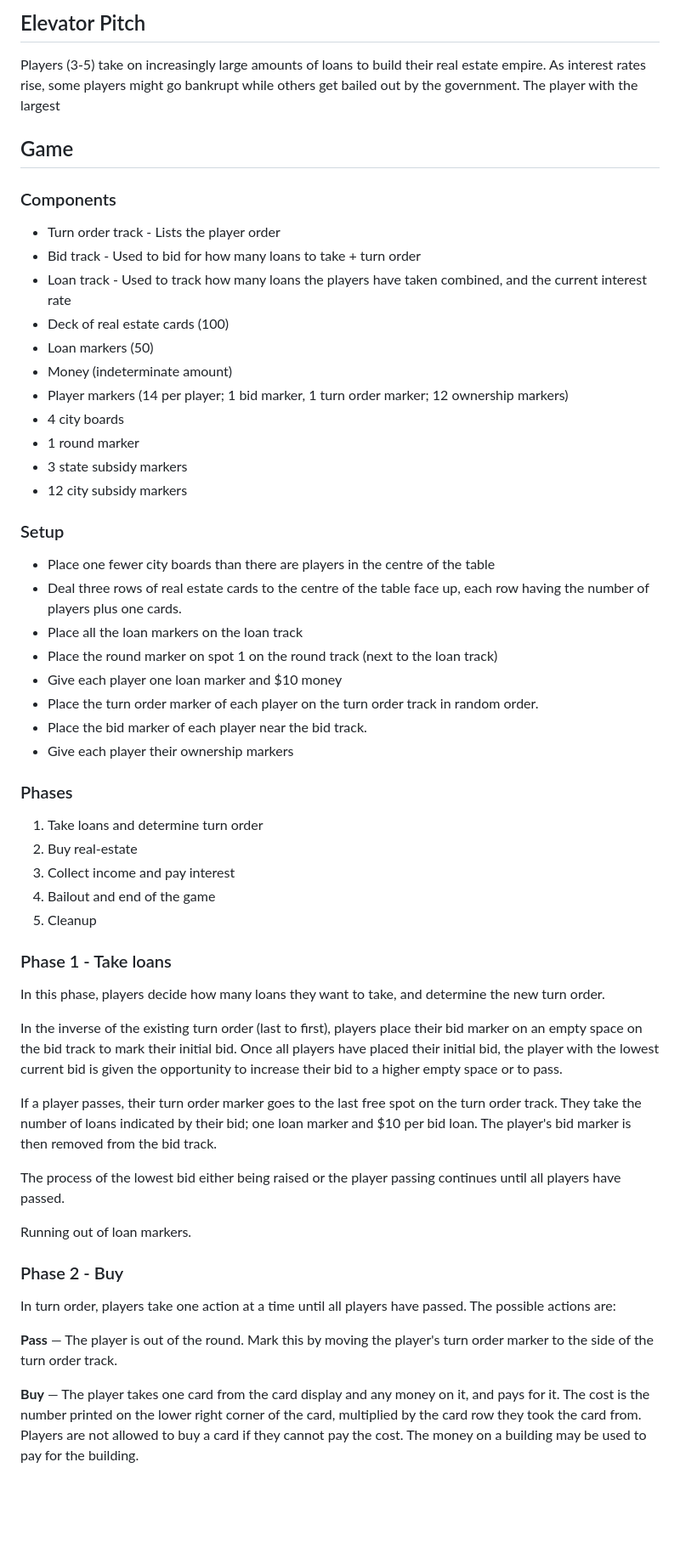
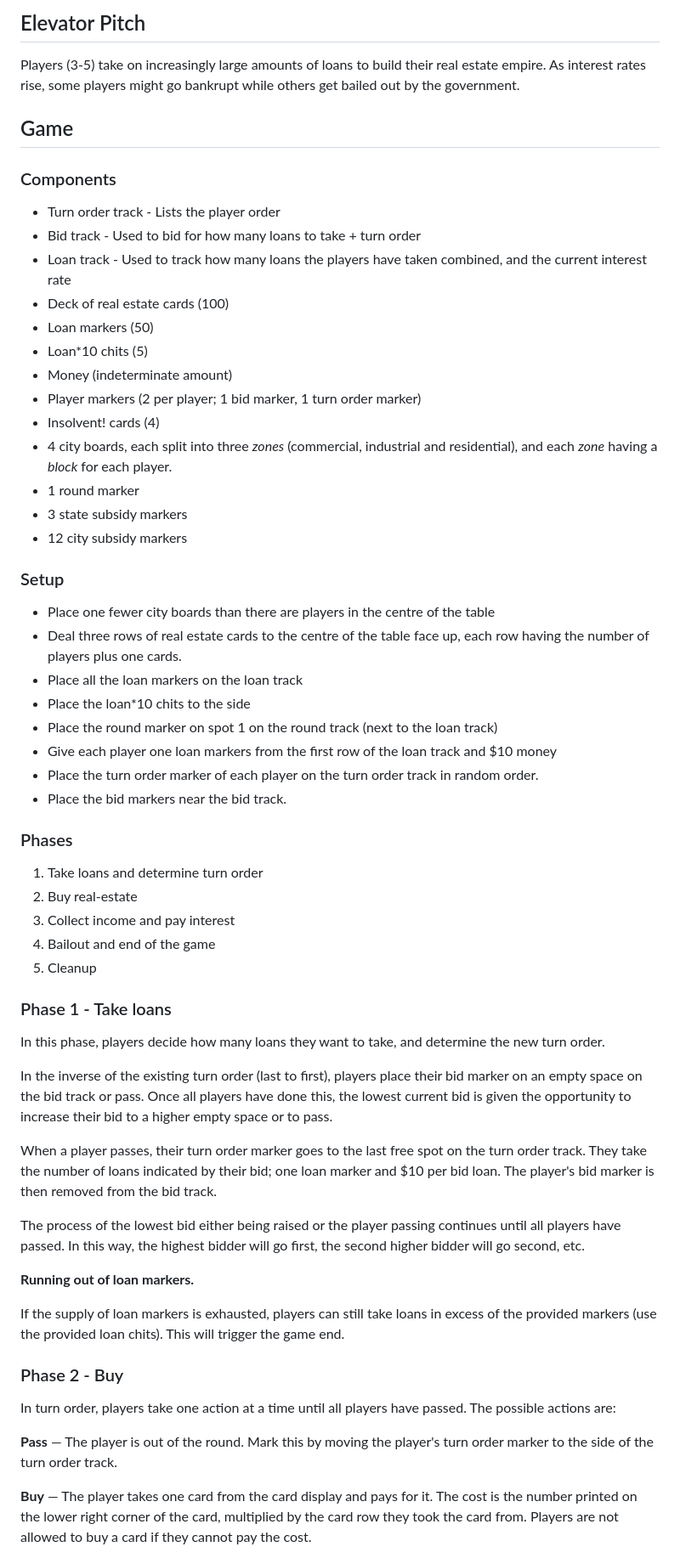
Before and after one commit to jsnell/prototypes, a Markdown page: subprime/docs/original-design.md, the part around one of its changes. Shown at 85% size. Drawn GitHub-style; blank space fills up the shorter version.

```diff
--- a/subprime/docs/original-design.md
+++ b/subprime/docs/original-design.md
@@ -4,7 +4,7 @@
 
 Players (3-5) take on increasingly large amounts of loans to build their
 real estate empire. As interest rates rise, some players might go bankrupt
-while others get bailed out by the government. The player with the largest
+while others get bailed out by the government.
 
 ## Game
 
@@ -16,10 +16,12 @@ while others get bailed out by the government. The player with the largest
   combined, and the current interest rate
 - Deck of real estate cards (100)
 - Loan markers (50)
+- Loan*10 chits (5)
 - Money (indeterminate amount)
-- Player markers (14 per player; 1 bid marker, 1 turn order marker;
-  12 ownership markers)
-- 4 city boards
+- Player markers (2 per player; 1 bid marker, 1 turn order marker)
+- Insolvent! cards (4)
+- 4 city boards, each split into three *zones* (commercial, industrial
+  and residential), and each *zone* having a *block* for each player.
 - 1 round marker
 - 3 state subsidy markers
 - 12 city subsidy markers
@@ -31,13 +33,14 @@ while others get bailed out by the government. The player with the largest
 - Deal three rows of real estate cards to the centre of the table face up,
   each row having the number of players plus one cards.
 - Place all the loan markers on the loan track
+- Place the loan*10 chits to the side
 - Place the round marker on spot 1 on the round track (next to the loan
   track)
-- Give each player one loan marker and $10 money
+- Give each player one loan markers from the first row of the loan track
+  and $10 money
 - Place the turn order marker of each player on the turn order track in
   random order.
-- Place the bid marker of each player near the bid track.
-- Give each player their ownership markers
+- Place the bid markers near the bid track.
 
 ### Phases
 
@@ -53,20 +56,24 @@ In this phase, players decide how many loans they want to take, and
 determine the new turn order.
 
 In the inverse of the existing turn order (last to first), players place
-their bid marker on an empty space on the bid track to mark their initial
-bid. Once all players have placed their initial bid, the player with the
-lowest current bid is given the opportunity to increase their bid to a
-higher empty space or to pass.
+their bid marker on an empty space on the bid track or pass. Once all players
+have done this, the lowest current bid is given the opportunity to increase
+their bid to a higher empty space or to pass.
 
-If a player passes, their turn order marker goes to the last free spot on
+When a player passes, their turn order marker goes to the last free spot on
 the turn order track. They take the number of loans indicated by their
 bid; one loan marker and $10 per bid loan. The player's bid marker is then
 removed from the bid track.
 
 The process of the lowest bid either being raised or the player passing
-continues until all players have passed.
+continues until all players have passed. In this way, the highest bidder will
+go first, the second higher bidder will go second, etc.
 
-Running out of loan markers.
+**Running out of loan markers.**
+
+If the supply of loan markers is exhausted, players can still take loans
+in excess of the provided markers (use the provided loan chits). This will
+trigger the game end.
 
 ### Phase 2 - Buy
 
@@ -76,9 +83,8 @@ passed. The possible actions are:
 **Pass** — The player is out of the round. Mark this by moving the
 player's turn order marker to the side of the turn order track.
 
-**Buy** — The player takes one card from the card display and any money on
-it, and pays for it. The cost is the number printed on the lower right
+**Buy** — The player takes one card from the card display and pays for it.
+The cost is the number printed on the lower right
 corner of the card, multiplied by the card row they took the card from.
-Players are not allowed to buy a card if they cannot pay the cost. The
-money on a building may be used to pay for the building.
+Players are not allowed to buy a card if they cannot pay the cost.
 
```
Also changed, not shown: other parts of subprime/docs/original-design.md (+46 -36 lines).
